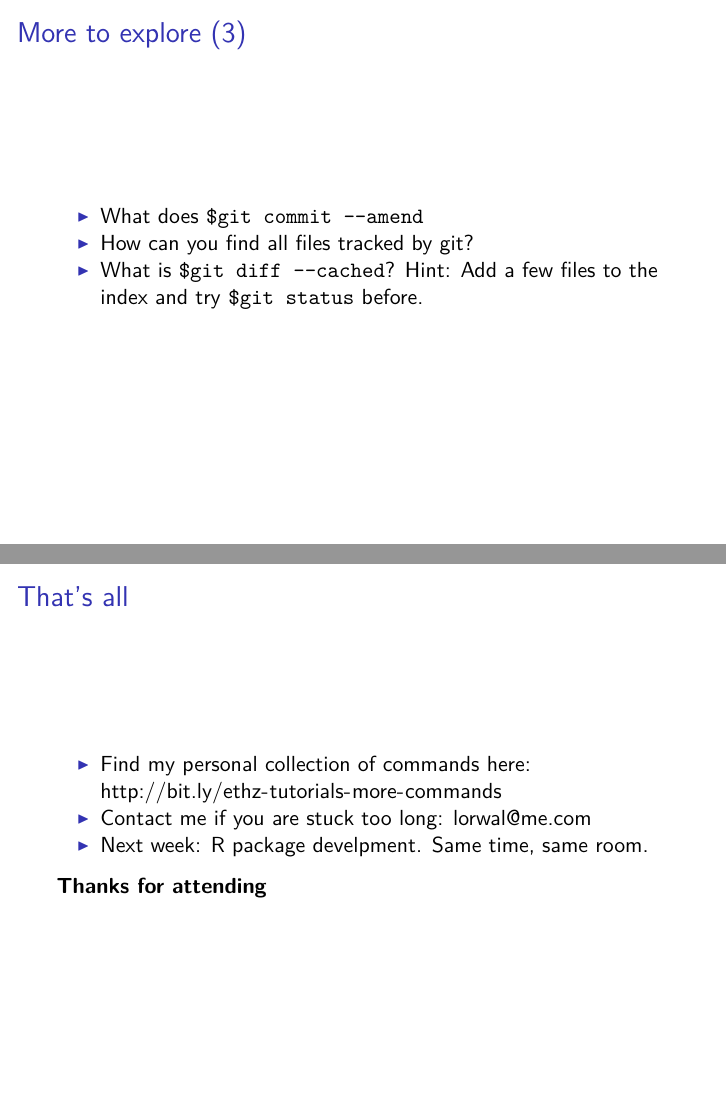
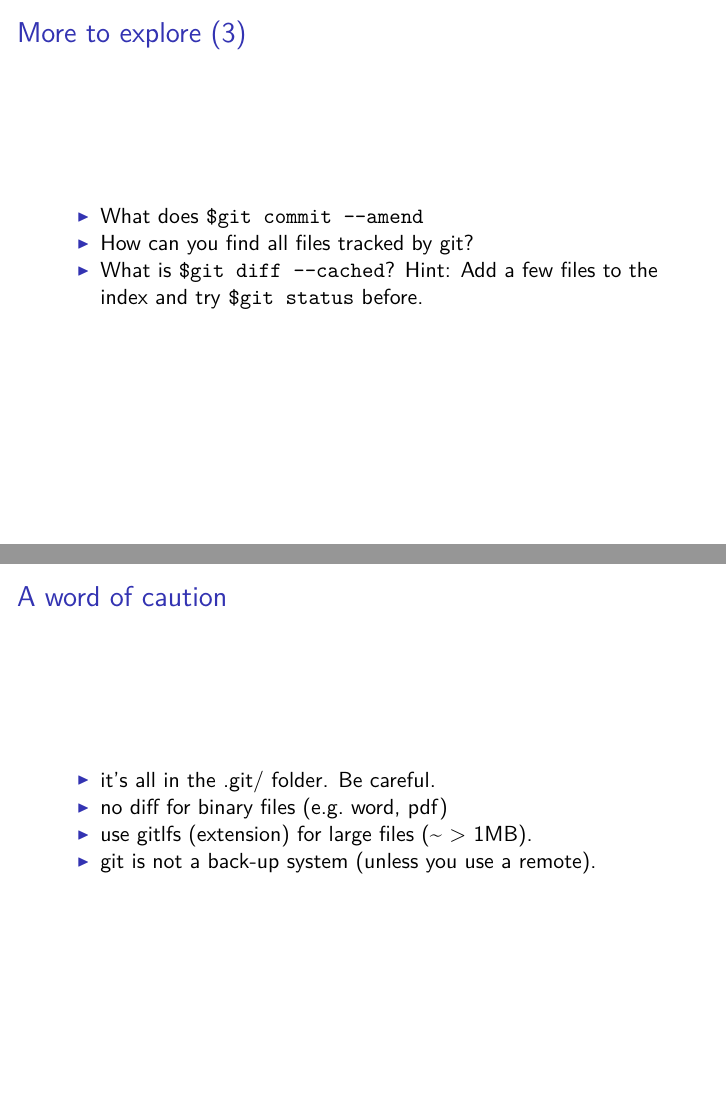
Before and after one commit to lorenzwalthert/ethz-tutorials, an R Markdown document (git-tutorial/slides-git.Rmd): pages 53 and 54 of 54 before the commit and pages 53 and 54 of 55 after it, joined at a grey line. The pictures show the output file git-tutorial/slides-git.pdf that the author committed with the source.

Commit message:
add word of caution.

```diff
--- a/git-tutorial/slides-git.Rmd
+++ b/git-tutorial/slides-git.Rmd
@@ -465,6 +465,14 @@ Done. See your changes (how?)
   `$git status` before.
 
 
+## A word of caution
+
+* it's all in the .git/ folder. Be careful.
+* no diff for binary files (e.g. word, pdf)
+* use gitlfs (extension) for large files (~ > 1MB).
+* git is not a back-up system (unless you use a remote).
+
+
 ## That's all
 
 * Find my personal collection of commands here:
```
Also changed, not shown: git-tutorial/slides-git.pdf.
